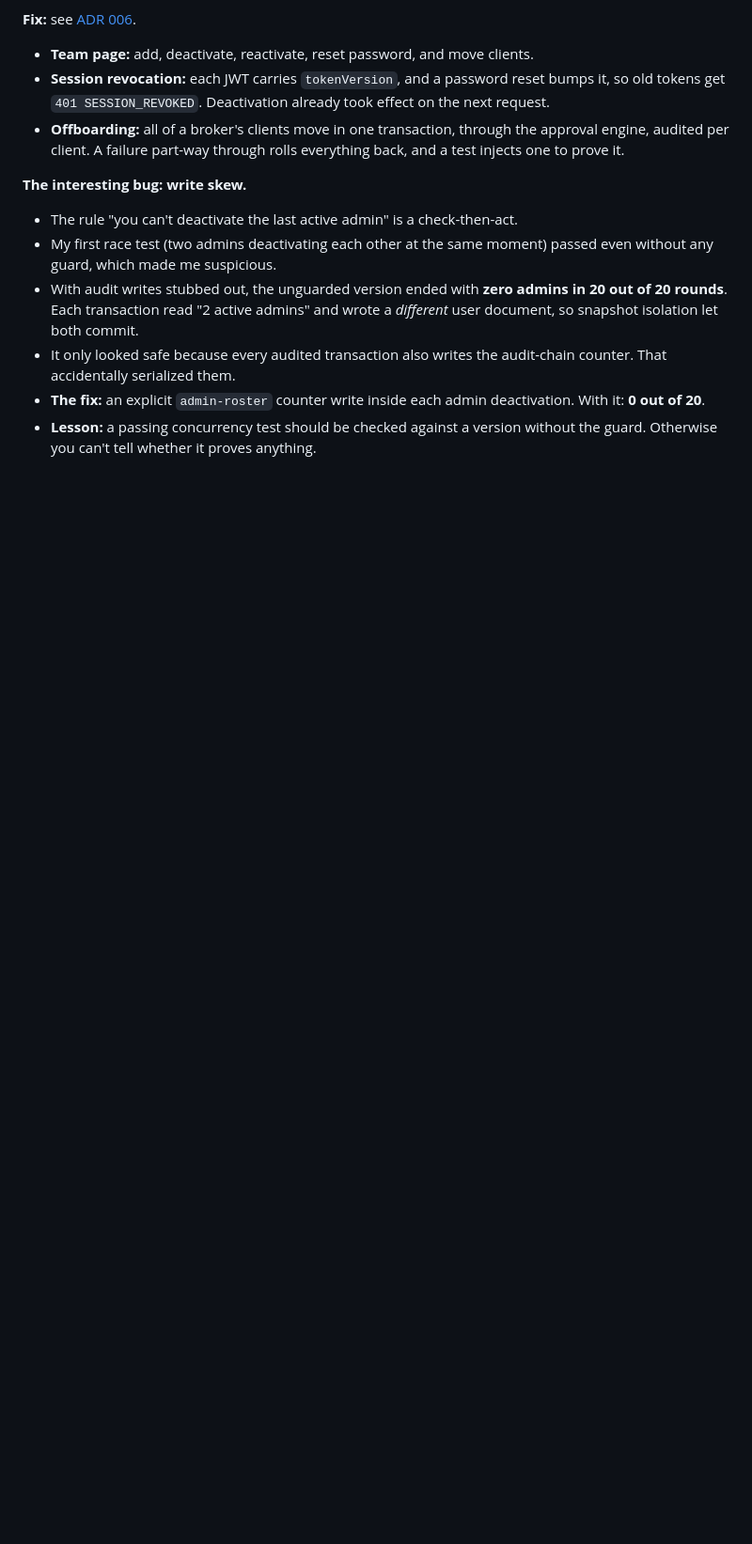
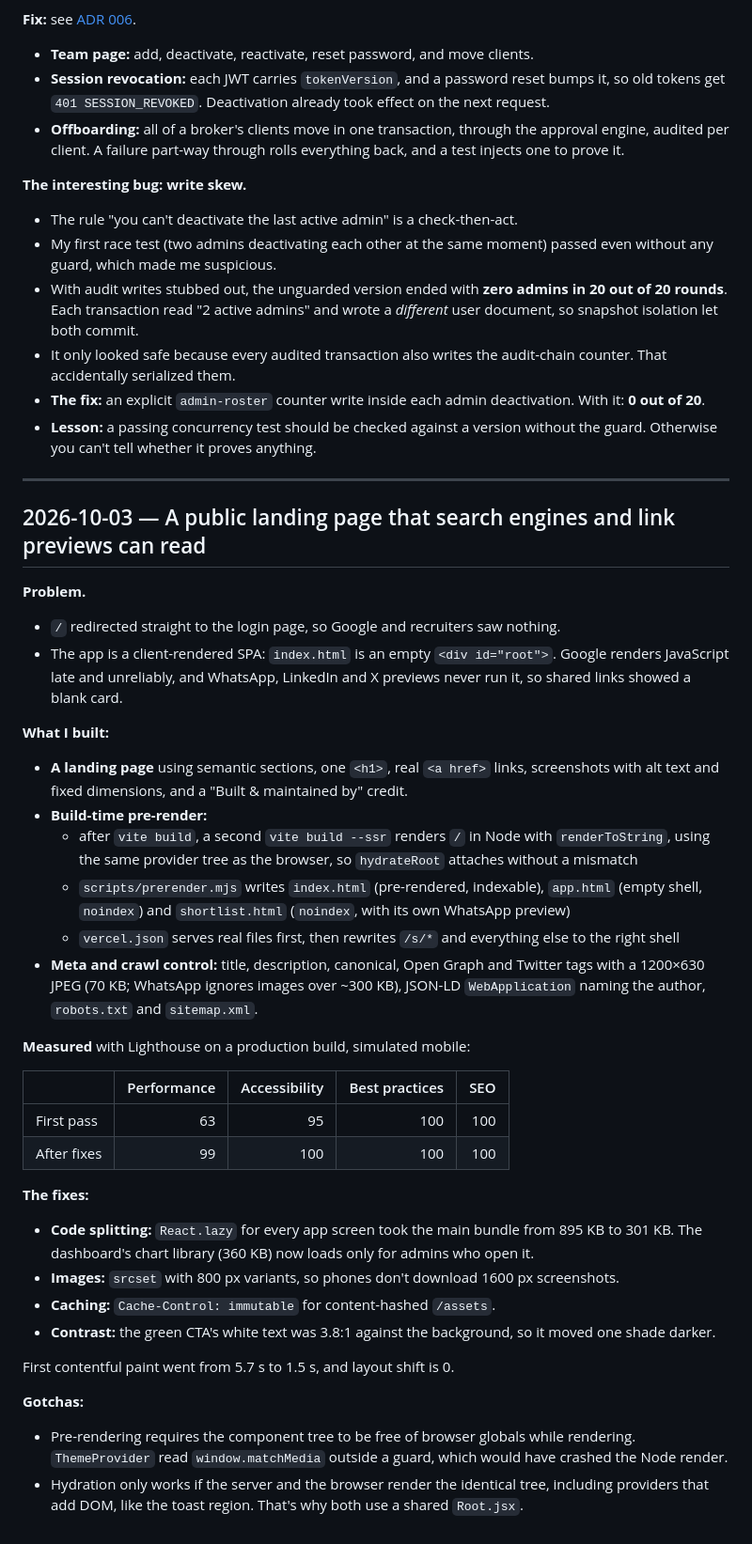
Before and after one commit to AbhiEE03/Brokery-web, a Markdown page: docs/ENGINEERING_LOG.md, the part around the change. Shown at 94% size. Drawn GitHub-style; blank space fills up the shorter version.

```diff
--- a/docs/ENGINEERING_LOG.md
+++ b/docs/ENGINEERING_LOG.md
@@ -208,3 +208,38 @@ Property search uses the text index for whole words and falls back to a substrin
 - It only looked safe because every audited transaction also writes the audit-chain counter. That accidentally serialized them.
 - **The fix:** an explicit `admin-roster` counter write inside each admin deactivation. With it: **0 out of 20**.
 - **Lesson:** a passing concurrency test should be checked against a version without the guard. Otherwise you can't tell whether it proves anything.
+
+---
+
+## 2026-10-03 — A public landing page that search engines and link previews can read
+
+**Problem.**
+- `/` redirected straight to the login page, so Google and recruiters saw nothing.
+- The app is a client-rendered SPA: `index.html` is an empty `<div id="root">`. Google renders JavaScript late and unreliably, and WhatsApp, LinkedIn and X previews never run it, so shared links showed a blank card.
+
+**What I built:**
+- **A landing page** using semantic sections, one `<h1>`, real `<a href>` links, screenshots with alt text and fixed dimensions, and a "Built & maintained by" credit.
+- **Build-time pre-render:**
+  - after `vite build`, a second `vite build --ssr` renders `/` in Node with `renderToString`, using the same provider tree as the browser, so `hydrateRoot` attaches without a mismatch
+  - `scripts/prerender.mjs` writes `index.html` (pre-rendered, indexable), `app.html` (empty shell, `noindex`) and `shortlist.html` (`noindex`, with its own WhatsApp preview)
+  - `vercel.json` serves real files first, then rewrites `/s/*` and everything else to the right shell
+- **Meta and crawl control:** title, description, canonical, Open Graph and Twitter tags with a 1200×630 JPEG (70 KB; WhatsApp ignores images over ~300 KB), JSON-LD `WebApplication` naming the author, `robots.txt` and `sitemap.xml`.
+
+**Measured** with Lighthouse on a production build, simulated mobile:
+
+| | Performance | Accessibility | Best practices | SEO |
+|---|---:|---:|---:|---:|
+| First pass | 63 | 95 | 100 | 100 |
+| After fixes | 99 | 100 | 100 | 100 |
+
+**The fixes:**
+- **Code splitting:** `React.lazy` for every app screen took the main bundle from 895 KB to 301 KB. The dashboard's chart library (360 KB) now loads only for admins who open it.
+- **Images:** `srcset` with 800 px variants, so phones don't download 1600 px screenshots.
+- **Caching:** `Cache-Control: immutable` for content-hashed `/assets`.
+- **Contrast:** the green CTA's white text was 3.8:1 against the background, so it moved one shade darker.
+
+First contentful paint went from 5.7 s to 1.5 s, and layout shift is 0.
+
+**Gotchas:**
+- Pre-rendering requires the component tree to be free of browser globals while rendering. `ThemeProvider` read `window.matchMedia` outside a guard, which would have crashed the Node render.
+- Hydration only works if the server and the browser render the identical tree, including providers that add DOM, like the toast region. That's why both use a shared `Root.jsx`.
```
Also changed, not shown: README.md (+7 -2 lines).
